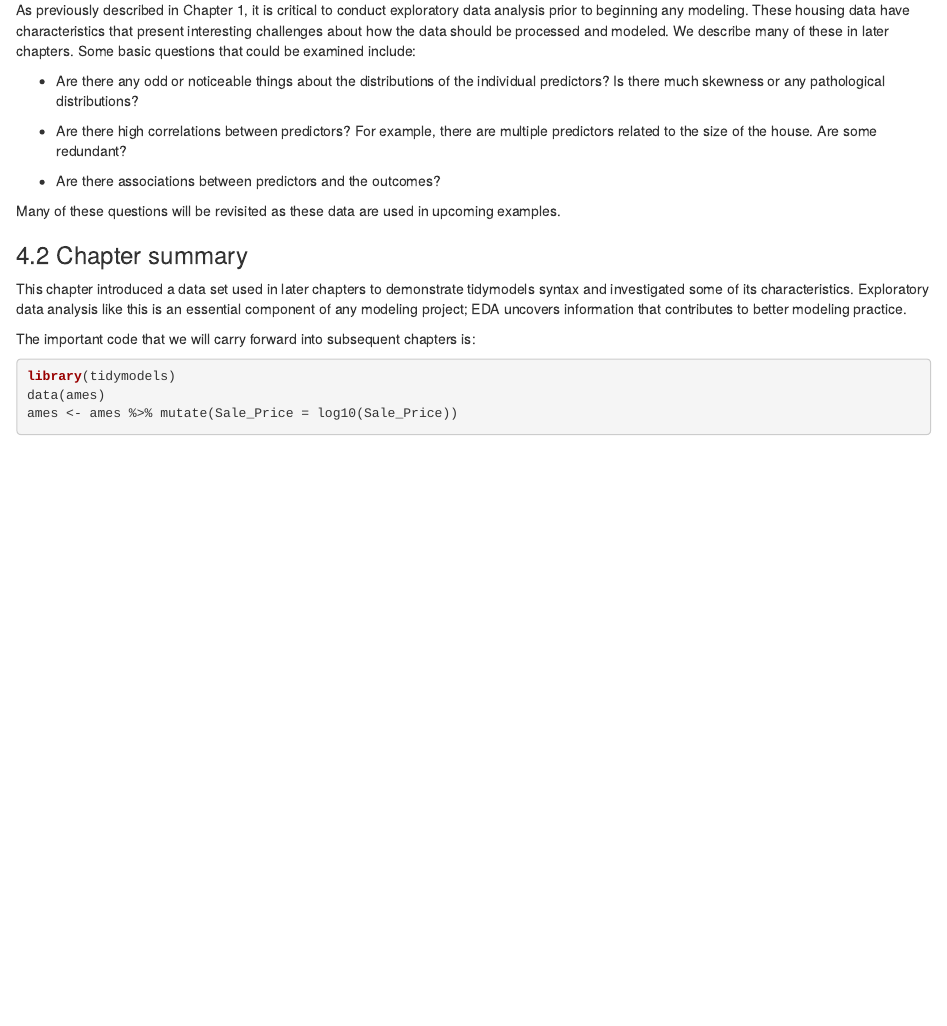
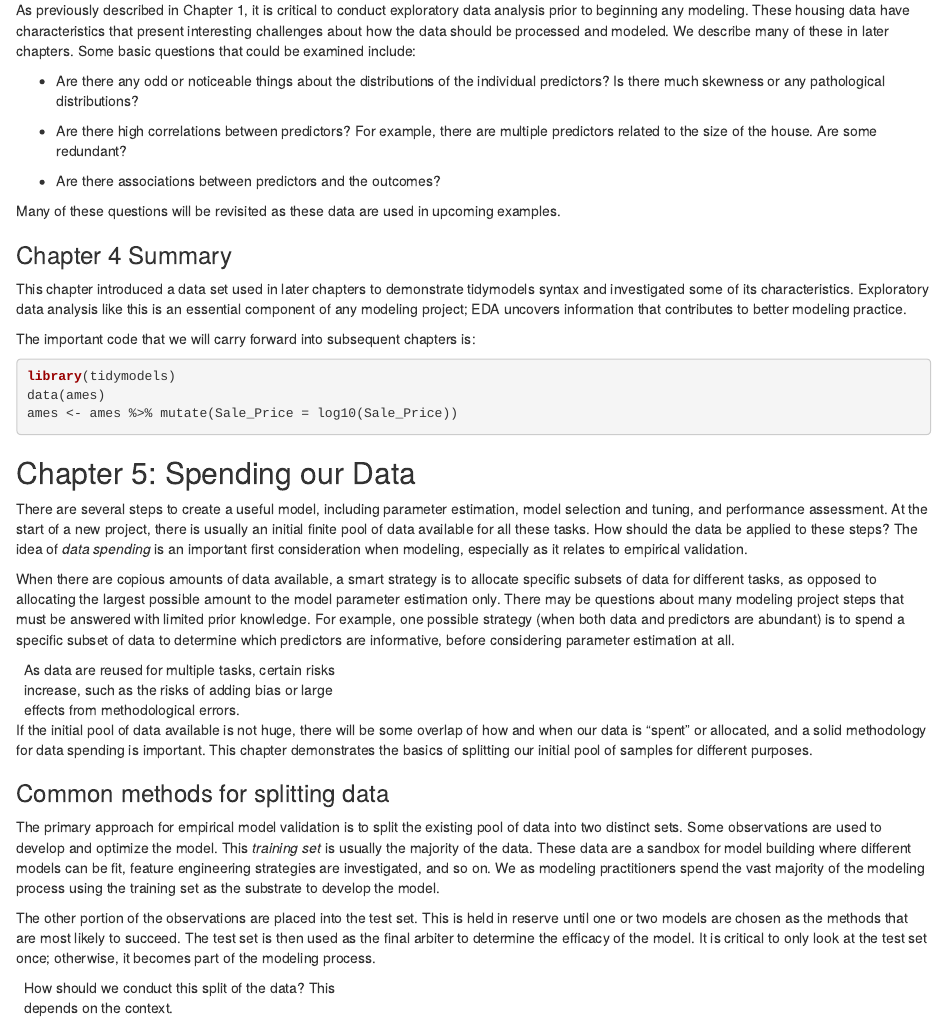
Before and after one commit to jeffreyCarlLong/tidyModelingWithR, an R Markdown document (01_TMwR.Rmd): the page in a window 1100 px wide, from 17970 px down. Rendered offline with R 4.5, knitr and Pandoc, with nearby package versions; code that draws random numbers runs with fixed seeds of ours; some code elsewhere in the file could not run offline.

Commit message:
data spending

````diff
--- a/01_TMwR.Rmd
+++ b/01_TMwR.Rmd
@@ -2049,7 +2049,7 @@ outcomes?
 Many of these questions will be revisited as these data
 are used in upcoming examples.
 
-### 4.2 Chapter summary
+### Chapter 4 Summary
 
 This chapter introduced a data set used in later chapters
 to demonstrate tidymodels syntax and investigated some of
@@ -2066,3 +2066,61 @@ library(tidymodels)
 data(ames)
 ames <- ames %>% mutate(Sale_Price = log10(Sale_Price))
 ```
+
+
+## Chapter 5: Spending our Data
+
+There are several steps to create a useful model,
+including parameter estimation, model selection and
+tuning, and performance assessment. At the start of a new
+project, there is usually an initial finite pool of data
+available for all these tasks. How should the data be
+applied to these steps? The idea of _data spending_ is an
+important first consideration when modeling, especially as
+it relates to empirical validation.
+
+When there are copious amounts of data available, a smart
+strategy is to allocate specific subsets of data for
+different tasks, as opposed to allocating the largest
+possible amount to the model parameter estimation only.
+There may be questions about many modeling project steps
+that must be answered with limited prior knowledge. For
+example, one possible strategy (when both data and
+predictors are abundant) is to spend a specific subset of
+data to determine which predictors are informative, before
+considering parameter estimation at all.
+
+|   As data are reused for multiple tasks, certain risks
+|   increase, such as the risks of adding bias or large
+|   effects from methodological errors.
+
+If the initial pool of data available is not huge, there
+will be some overlap of how and when our data is “spent”
+or allocated, and a solid methodology for data spending is
+important. This chapter demonstrates the basics of
+splitting our initial pool of samples for different
+purposes.
+
+### Common methods for splitting data
+
+The primary approach for empirical model validation is to
+split the existing pool of data into two distinct sets.
+Some observations are used to develop and optimize the
+model. This _training set_ is usually the majority of the
+data. These data are a sandbox for model building where
+different models can be fit, feature engineering
+strategies are investigated, and so on. We as modeling
+practitioners spend the vast majority of the modeling
+process using the training set as the substrate to develop
+the model.
+
+The other portion of the observations are placed into the
+test set. This is held in reserve until one or two models
+are chosen as the methods that are most likely to succeed.
+The test set is then used as the final arbiter to
+determine the efficacy of the model. It is critical to
+only look at the test set once; otherwise, it becomes part
+of the modeling process.
+
+|   How should we conduct this split of the data? This
+|   depends on the context.
````
Also changed, not shown: 01_TMwR.Rmd (10 more changed lines).
